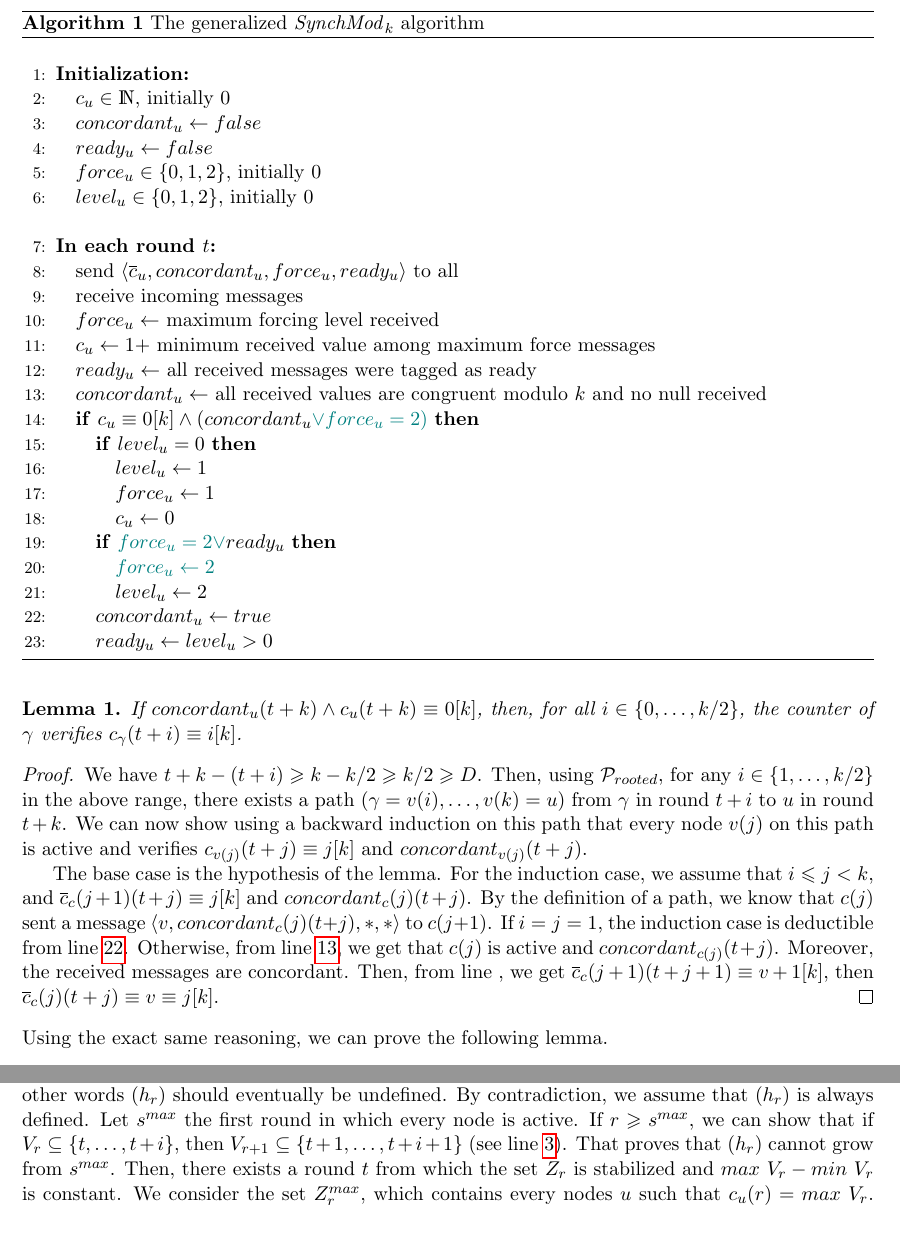
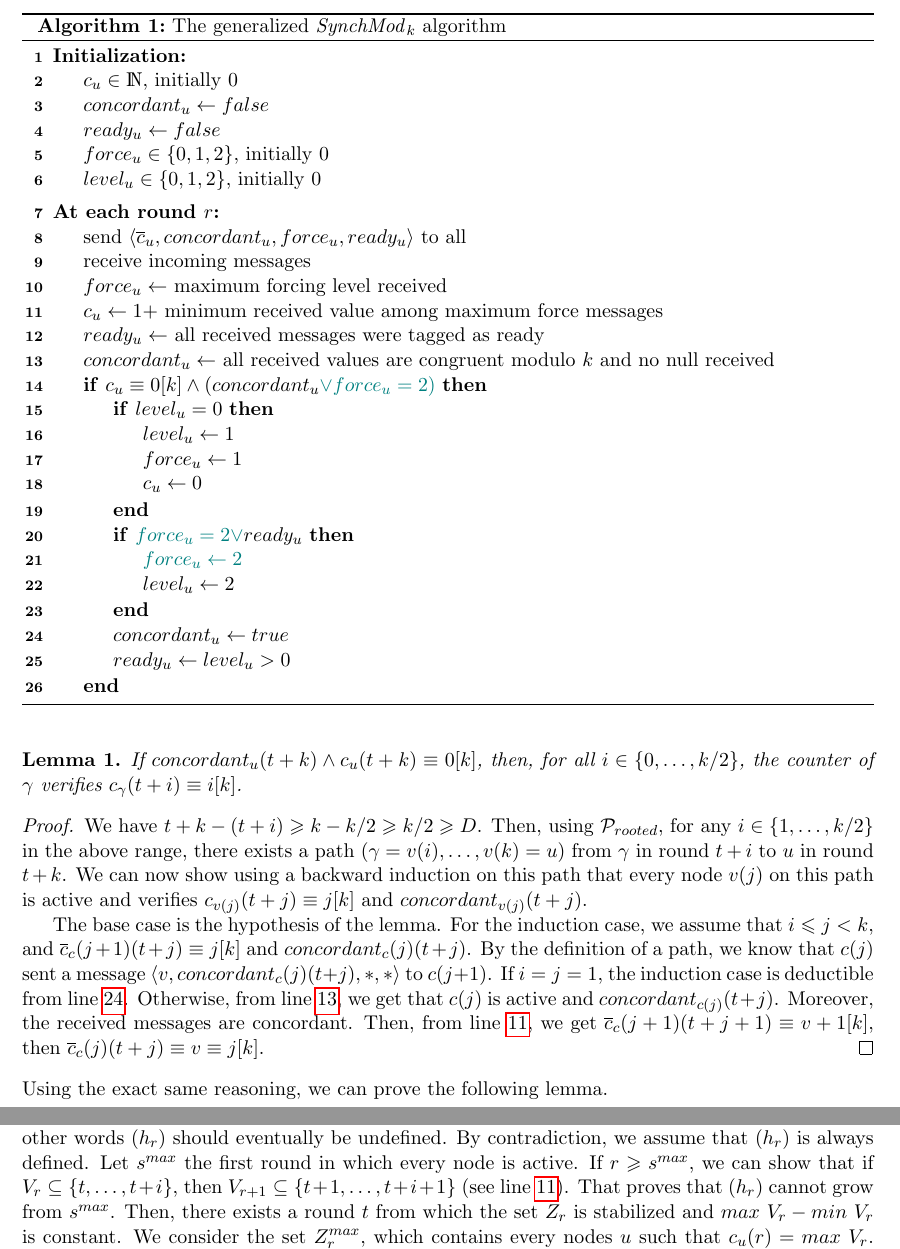
Before and after one commit to louisdm31/asynchroneous_starts_HO_model, a LaTeX paper (SynchMod/ancien_main.tex): two parts of pages 2 and 4 of 4, joined at a grey line, cut so that both start at the same text. Compiled offline with pdfLaTeX.

Commit message:
changement plugin affichage algo

```diff
--- a/SynchMod/ancien_main.tex
+++ b/SynchMod/ancien_main.tex
@@ -9,15 +9,6 @@
 
 \usetikzlibrary{shapes.symbols,arrows}
 \usepackage{enumerate}
-
-\usepackage{algorithm,algorithmic}
-
-\renewcommand{\algorithmicrequire}{\textbf{Initialization:}}
-\renewcommand{\algorithmicensure}{\textbf{In each round $t$ do:}}
-
-\newcommand{\INITIALLY}{\REQUIRE{}}
-\newcommand{\ROUND}{\ENSURE{}}
-
 
 \DeclareMathOperator{\NC}{NC}
 \DeclareMathOperator{\NCL}{NCL}
@@ -94,7 +85,7 @@
 \newcommand{\onevec}{{\mathbf{1}}}
 \newcommand{\zerovec}{{\mathbf{0}}}
 
-\usepackage[noend]{libHO/distribalgo}
+\usepackage[ruled, linesnumbered, noline]{algorithm2e}
 \usepackage{listings}
 \usepackage{graphicx}
 \usepackage[utf8]{inputenc}
@@ -151,42 +142,40 @@ A node fires when it reaches level 2.
 The colored section in the algorithm actually implement an optimization.
 For the proof, we will at first consider this optimization disabled.
 
-\begin{algorithm}[htb]\label{algo:code}
-\begin{distribalgo}[1]
-\BLANK \INDENT{\textbf{Initialization:}}
-	\STATE $c_u \in \mathds{N}$, initially 0
-	\STATE $concordant_u \leftarrow false$
-	\STATE $ready_u \leftarrow false$
-	\STATE $force_u \in \{0, 1, 2\}$, initially 0
-	\STATE $level_u \in \{0, 1, 2\}$, initially 0
-
-\ENDINDENT \BLANK
-
-\INDENT{\textbf{In each round $t$:}}
-	\STATE send $\langle \overline{c}_u, concordant_u, force_u, ready_u \rangle$ to all
-	\STATE receive incoming messages
-	\STATE $force_u \leftarrow$ maximum forcing level received \label{line:force}
-	\STATE $c_u \leftarrow 1+$ minimum received value among maximum force messages \label{line:min-z-end}
-	\STATE $ready_u \leftarrow$ all received messages were tagged as ready \label{line:ready-gossip}
-	\STATE $concordant_u \leftarrow$ all received values are congruent modulo $k$ and no null received \label{line:conc-gossip}
-	\IF{$c_u \equiv 0 [k] \wedge (concordant_u \textcolor{teal}{\vee force_u = 2)}$} \label{line:cond-levelup}
-		\IF{$level_u = 0$}
-			\STATE $level_u \leftarrow 1$
-			\STATE $force_u \leftarrow 1$ \label{line:force2}
-			\STATE $c_u \leftarrow 0$ \label{line:force3}
-		\ENDIF
-		\IF{$\textcolor{teal}{force_u = 2 \vee} ready_u$} \label{line:cond-firing}
-			\STATE $\color{teal} force_u \leftarrow 2$
-			\STATE $level_u \leftarrow 2$
-		\ENDIF
-		\STATE $concordant_u \leftarrow true$ \label{line:conc-true}
-		\STATE $ready_u \leftarrow level_u > 0$ \label{line:init-ready}
-	\ENDIF
-\ENDINDENT
-
-\caption{The generalized \SM algorithm} \label{algo:R}
-\end{distribalgo}
-
+\begin{algorithm}[htb]
+	\DontPrintSemicolon
+	\textbf{Initialization:} \;
+	\Indp
+		$c_u \in \mathds{N}$, initially 0 \;
+		$concordant_u \leftarrow false$ \;
+		$ready_u \leftarrow false$ \;
+		$force_u \in \{0, 1, 2\}$, initially 0 \;
+		$level_u \in \{0, 1, 2\}$, initially 0 \;
+	\BlankLine
+	\Indm
+	\textbf{At each round $r$:} \;
+	\Indp
+		send $\langle \overline{c}_u, concordant_u, force_u, ready_u \rangle$ to all  \;
+		receive incoming messages \;
+		$force_u \leftarrow$ maximum forcing level received \;\label{line:force}
+		$c_u \leftarrow 1+$ minimum received value among maximum force messages \;\label{line:min-z-end}
+		$ready_u \leftarrow$ all received messages were tagged as ready \; \label{line:ready-gossip}
+		$concordant_u \leftarrow$ all received values are congruent modulo $k$ and no null received \; \label{line:conc-gossip}
+		\If{$c_u \equiv 0 [k] \wedge (concordant_u \textcolor{teal}{\vee force_u = 2)}$}{ \label{line:cond-levelup}
+			\If{$level_u = 0$}{
+				$level_u \leftarrow 1$ \;
+				$force_u \leftarrow 1$ \; \label{line:force2}
+				$c_u \leftarrow 0$ \; \label{line:force3}
+			}
+			\If{$\textcolor{teal}{force_u = 2 \vee} ready_u$}{ \label{line:cond-firing}
+				$\color{teal} force_u \leftarrow 2$ \;
+				$level_u \leftarrow 2$ \;
+			}
+			$concordant_u \leftarrow true$ \; \label{line:conc-true}
+			$ready_u \leftarrow level_u > 0$ \; \label{line:init-ready}
+		}
+	\Indm
+\caption{The generalized \SM algorithm}
 \end{algorithm}
 
 We assume that the dynamic graph verifies the predicate $\mathcal{P}_{rooted} \equiv \exists \cent \in \Pi, \exists D > 0, \mathds{G}(t:t+D)$ contains a spanning tree rooted by $\cent$.
@@ -205,7 +194,7 @@ We also assume that $2D+1 < k$.
 	By the definition of a path, we know that $c(j)$ sent a message $\langle v, concordant_c(j)(t+j), *, * \rangle$ to $c(j+1)$.
 	If $i = j = 1$, the induction case is deductible from line \ref{line:conc-true}.
 	Otherwise, from line \ref{line:conc-gossip}, we get that $c(j)$ is active and $concordant_{c(j)}(t+j)$. Moreover, the received messages are concordant.
-	Then, from line \label{line:min-z-end}, we get $\overline{c}_c(j+1)(t+j+1) \equiv v+1 [k]$, then $\overline{c}_c(j)(t+j) \equiv v \equiv j [k]$.
+	Then, from line \ref{line:min-z-end}, we get $\overline{c}_c(j+1)(t+j+1) \equiv v+1 [k]$, then $\overline{c}_c(j)(t+j) \equiv v \equiv j [k]$.
 \end{proof}
 
 \noindent Using the exact same reasoning, we can prove the following lemma.
```
Also changed, not shown: SynchMod/ancien_main.tex (8 more changed lines).
